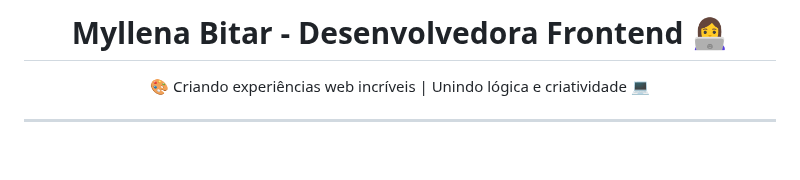
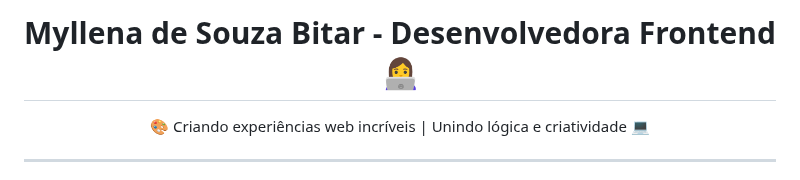
Before and after one commit to myllenabitar/myllenabitar, a Markdown page: README.md, the part around the change. Drawn GitHub-style; blank space fills up the shorter version.

Commit message:
Atualizar o README.md

```diff
--- a/README.md
+++ b/README.md
@@ -1,4 +1,4 @@
-# <h1 align="center"> Myllena Bitar - Desenvolvedora Frontend 👩‍💻 </h1>
+# <h1 align="center"> Myllena de Souza Bitar - Desenvolvedora Frontend 👩‍💻 </h1>
 
 <p align="center">
 🎨 Criando experiências web incríveis | Unindo lógica e criatividade 💻
```
